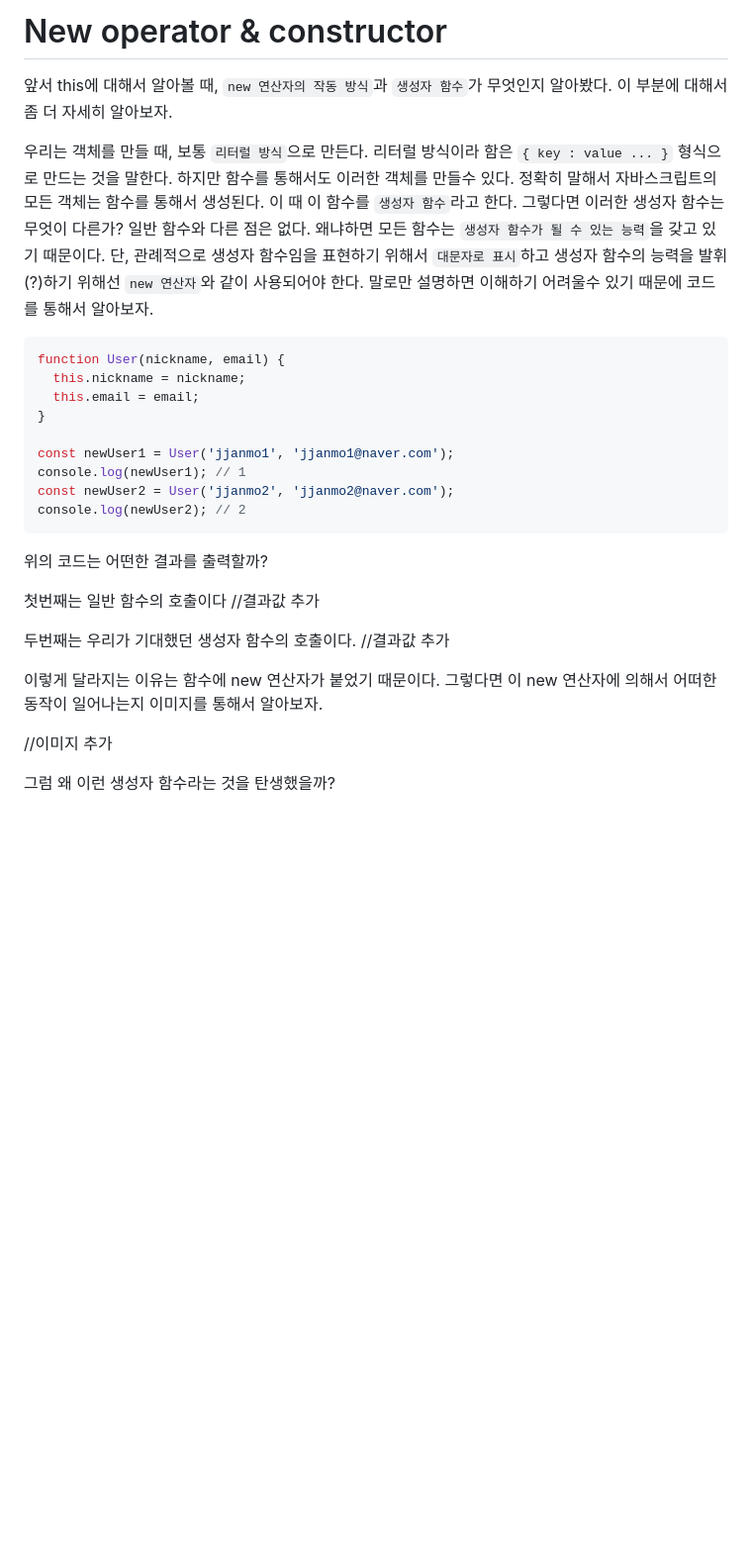
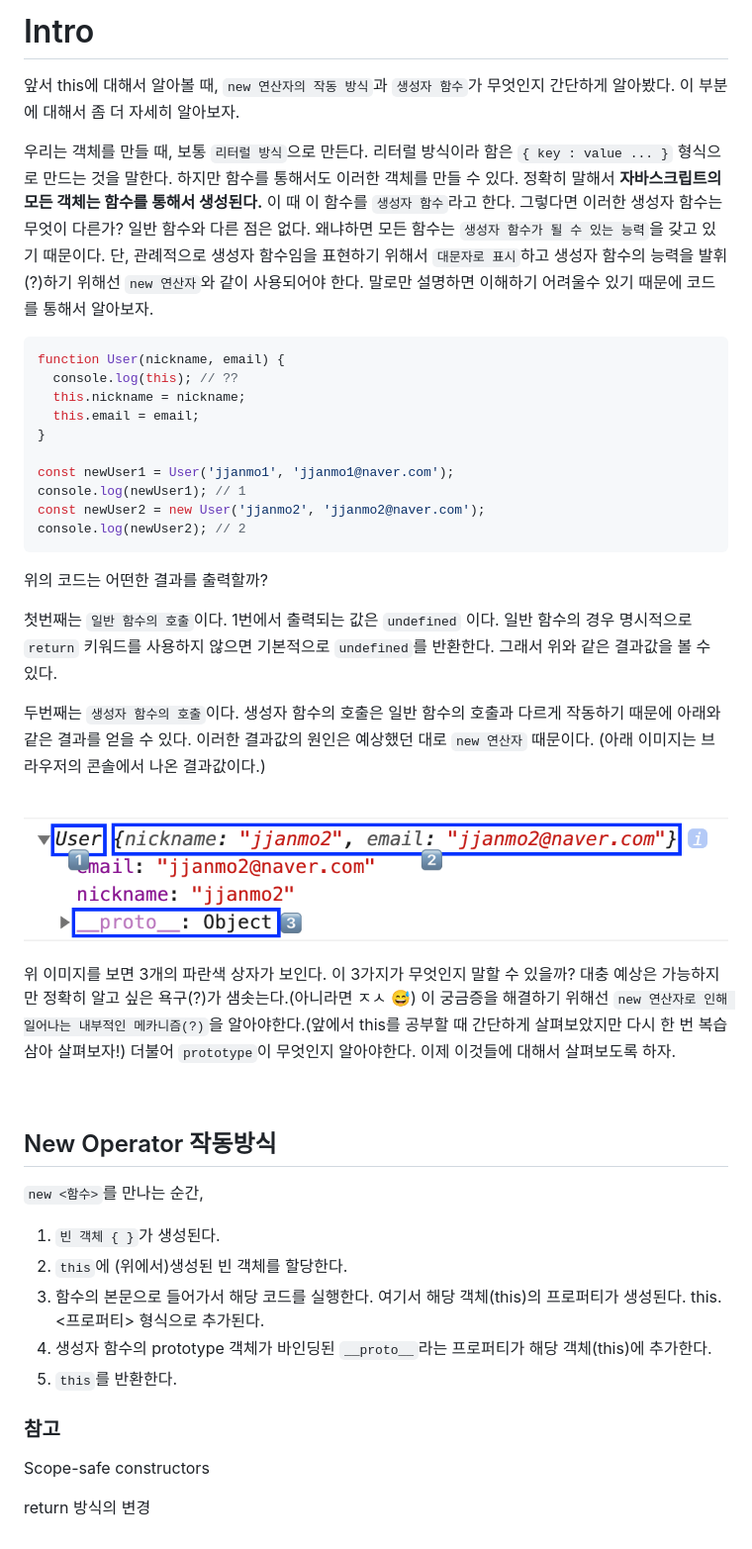
Before and after one commit to jjanmo/js-oop, a Markdown page: concepts/new_constructor_prototype.md, the part around the change. Shown: that part at 99% size. GitHub-like rendering; pictures changed too: screenshots/constructor_result.png (added); blank space fills up the shorter version.

Commit message:
Update new operator & constructor

````diff
--- a/concepts/new_constructor_prototype.md
+++ b/concepts/new_constructor_prototype.md
@@ -1,31 +1,48 @@
-# New operator & constructor
+# Intro
 
-앞서 this에 대해서 알아볼 때, `new 연산자의 작동 방식`과 `생성자 함수`가 무엇인지 알아봤다. 이 부분에 대해서 좀 더 자세히 알아보자.
+앞서 this에 대해서 알아볼 때, `new 연산자의 작동 방식`과 `생성자 함수`가 무엇인지 간단하게 알아봤다. 이 부분에 대해서 좀 더 자세히 알아보자.
 
-우리는 객체를 만들 때, 보통 `리터럴 방식`으로 만든다. 리터럴 방식이라 함은 `{ key : value ... }` 형식으로 만드는 것을 말한다. 하지만 함수를 통해서도 이러한 객체를 만들수 있다. 정확히 말해서 자바스크립트의 모든 객체는 함수를 통해서 생성된다. 이 때 이 함수를 `생성자 함수`라고 한다. 그렇다면 이러한 생성자 함수는 무엇이 다른가? 일반 함수와 다른 점은 없다. 왜냐하면 모든 함수는 `생성자 함수가 될 수 있는 능력`을 갖고 있기 때문이다. 단, 관례적으로 생성자 함수임을 표현하기 위해서 `대문자로 표시`하고 생성자 함수의 능력을 발휘(?)하기 위해선 `new 연산자`와 같이 사용되어야 한다. 말로만 설명하면 이해하기 어려울수 있기 때문에 코드를 통해서 알아보자.
+우리는 객체를 만들 때, 보통 `리터럴 방식`으로 만든다. 리터럴 방식이라 함은 `{ key : value ... }` 형식으로 만드는 것을 말한다. 하지만 함수를 통해서도 이러한 객체를 만들 수 있다. 정확히 말해서 **자바스크립트의 모든 객체는 함수를 통해서 생성된다.** 이 때 이 함수를 `생성자 함수`라고 한다. 그렇다면 이러한 생성자 함수는 무엇이 다른가? 일반 함수와 다른 점은 없다. 왜냐하면 모든 함수는 `생성자 함수가 될 수 있는 능력`을 갖고 있기 때문이다. 단, 관례적으로 생성자 함수임을 표현하기 위해서 `대문자로 표시`하고 생성자 함수의 능력을 발휘(?)하기 위해선 `new 연산자`와 같이 사용되어야 한다. 말로만 설명하면 이해하기 어려울수 있기 때문에 코드를 통해서 알아보자.
 
 ```javascript
 function User(nickname, email) {
+  console.log(this); // ??
   this.nickname = nickname;
   this.email = email;
 }
 
 const newUser1 = User('jjanmo1', 'jjanmo1@naver.com');
 console.log(newUser1); // 1
-const newUser2 = User('jjanmo2', 'jjanmo2@naver.com');
+const newUser2 = new User('jjanmo2', 'jjanmo2@naver.com');
 console.log(newUser2); // 2
 ```
 
 위의 코드는 어떤한 결과를 출력할까?
 
-첫번째는 일반 함수의 호출이다
-//결과값 추가
+첫번째는 `일반 함수의 호출`이다. 1번에서 출력되는 값은 `undefined` 이다. 일반 함수의 경우 명시적으로 `return` 키워드를 사용하지 않으면 기본적으로 `undefined`를 반환한다. 그래서 위와 같은 결과값을 볼 수 있다.
 
-두번째는 우리가 기대했던 생성자 함수의 호출이다.
-//결과값 추가
+두번째는 `생성자 함수의 호출`이다. 생성자 함수의 호출은 일반 함수의 호출과 다르게 작동하기 때문에 아래와 같은 결과를 얻을 수 있다. 이러한 결과값의 원인은 예상했던 대로 `new 연산자` 때문이다. (아래 이미지는 브라우저의 콘솔에서 나온 결과값이다.)
 
-이렇게 달라지는 이유는 함수에 new 연산자가 붙었기 때문이다. 그렇다면 이 new 연산자에 의해서 어떠한 동작이 일어나는지 이미지를 통해서 알아보자.
+<br/>
 
-//이미지 추가
+![result](../screenshots/constructor_result.png)
 
-그럼 왜 이런 생성자 함수라는 것을 탄생했을까?
+위 이미지를 보면 3개의 파란색 상자가 보인다. 이 3가지가 무엇인지 말할 수 있을까? 대충 예상은 가능하지만 정확히 알고 싶은 욕구(?)가 샘솟는다.(아니라면 ㅈㅅ 😅) 이 궁금증을 해결하기 위해선 `new 연산자로 인해 일어나는 내부적인 메카니즘(?)`을 알아야한다.(앞에서 this를 공부할 때 간단하게 살펴보았지만 다시 한 번 복습삼아 살펴보자!) 더불어 `prototype`이 무엇인지 알아야한다. 이제 이것들에 대해서 살펴보도록 하자.
+
+<br />
+
+## New Operator 작동방식
+
+`new <함수>`를 만나는 순간,
+
+1. `빈 객체 { }`가 생성된다.
+2. `this`에 (위에서)생성된 빈 객체를 할당한다.
+3. 함수의 본문으로 들어가서 해당 코드를 실행한다. 여기서 해당 객체(this)의 프로퍼티가 생성된다. this.<프로퍼티> 형식으로 추가된다.
+4. 생성자 함수의 prototype 객체가 바인딩된 `__proto__`라는 프로퍼티가 해당 객체(this)에 추가한다.
+5. `this`를 반환한다.
+
+### 참고
+
+Scope-safe constructors
+
+return 방식의 변경
````
